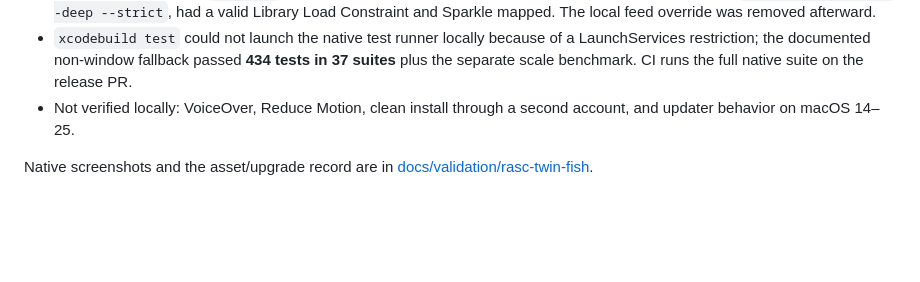
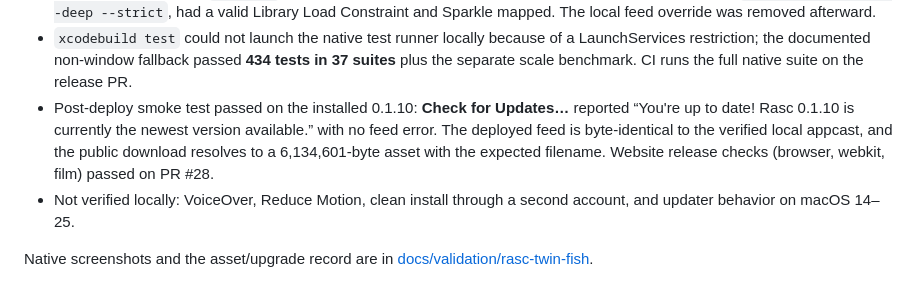
Before and after one commit to rafaeltorresng/rasc, a Markdown page: docs/RELEASE-NOTES-v0.1.10.md, the part around the change. GitHub-like rendering; blank space fills up the shorter version.

Commit message:
release: record 0.1.10 live smoke test

```diff
--- a/docs/RELEASE-NOTES-v0.1.10.md
+++ b/docs/RELEASE-NOTES-v0.1.10.md
@@ -58,6 +58,12 @@ Capture, autosave, Keep and retrieval work without Refine.
   LaunchServices restriction; the documented non-window fallback passed
   **434 tests in 37 suites** plus the separate scale benchmark. CI runs the
   full native suite on the release PR.
+- Post-deploy smoke test passed on the installed 0.1.10: **Check for Updates…**
+  reported “You're up to date! Rasc 0.1.10 is currently the newest version
+  available.” with no feed error. The deployed feed is byte-identical to the
+  verified local appcast, and the public download resolves to a 6,134,601-byte
+  asset with the expected filename. Website release checks (browser, webkit,
+  film) passed on PR #28.
 - Not verified locally: VoiceOver, Reduce Motion, clean install through a second
   account, and updater behavior on macOS 14–25.
 
```
Also changed, not shown: docs/validation/rasc-twin-fish/live-updater-smoke.png (added), 1 other file.
